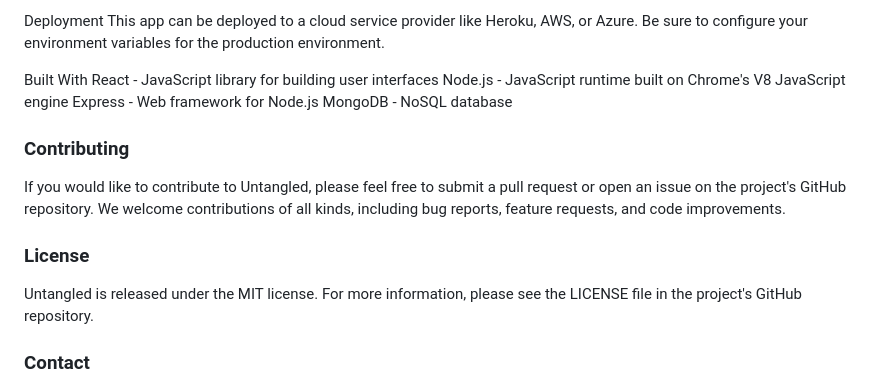
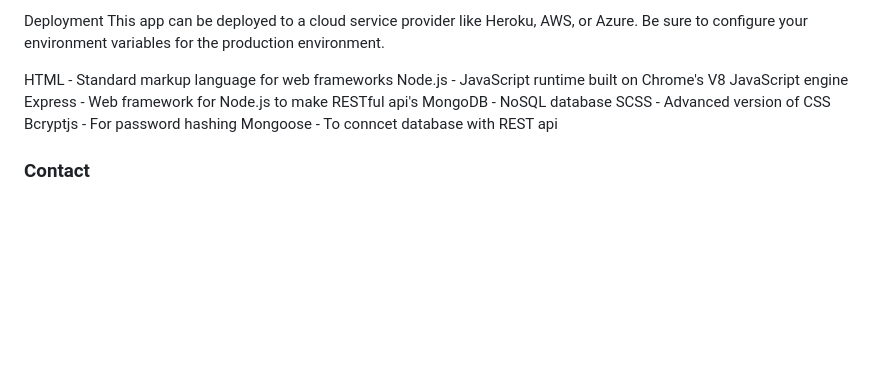
Before and after one commit to theerthaavnsh/Technohack--Untangled-, a Markdown page: README.md, the part around the change. GitHub-like rendering; blank space fills up the shorter version.

```diff
--- a/README.md
+++ b/README.md
@@ -47,17 +47,14 @@ To run the tests for this app, run the following command in your terminal: npm t
 Deployment
 This app can be deployed to a cloud service provider like Heroku, AWS, or Azure. Be sure to configure your environment variables for the production environment.
 
-Built With
-React - JavaScript library for building user interfaces
+HTML - Standard markup language for web frameworks
 Node.js - JavaScript runtime built on Chrome's V8 JavaScript engine
-Express - Web framework for Node.js
+Express - Web framework for Node.js to make RESTful api's
 MongoDB - NoSQL database
+SCSS - Advanced version of CSS
+Bcryptjs - For password hashing
+Mongoose - To conncet database with REST api
 
-<h3> Contributing </h3>
-If you would like to contribute to Untangled, please feel free to submit a pull request or open an issue on the project's GitHub repository. We welcome contributions of all kinds, including bug reports, feature requests, and code improvements.
-
-<h3> License </h3>
-Untangled is released under the MIT license. For more information, please see the LICENSE file in the project's GitHub repository.
 
 <h3> Contact </h3>
 If you have any questions, comments, or concerns about Untangled, please feel free to reach out to us at theerthaavnsh@gmail.com. We value your feedback and are always looking for ways to improve the site and better serve our users.
```
